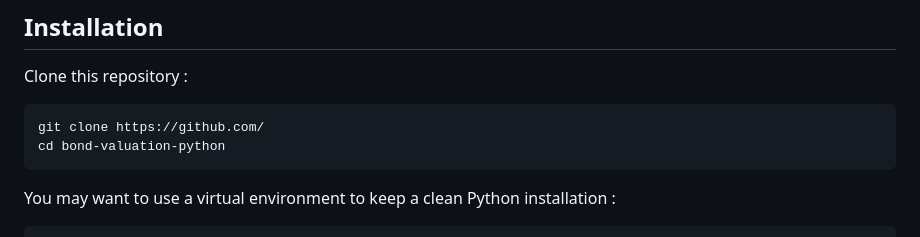
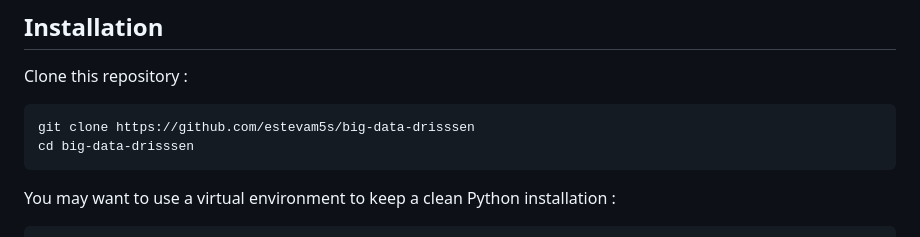
Before and after one commit to estevam5s/automation, a Markdown page: README.md, the part around the change. Rendered like a GitHub page.

```diff
--- a/README.md
+++ b/README.md
@@ -89,8 +89,8 @@ streamlit run streamlit_basics.py
 
 Clone this repository :
 
-	git clone https://github.com/
-	cd bond-valuation-python
+	git clone https://github.com/estevam5s/big-data-drisssen
+	cd big-data-drisssen
 
 You may want to use a virtual environment to keep a clean Python installation :
 
```
